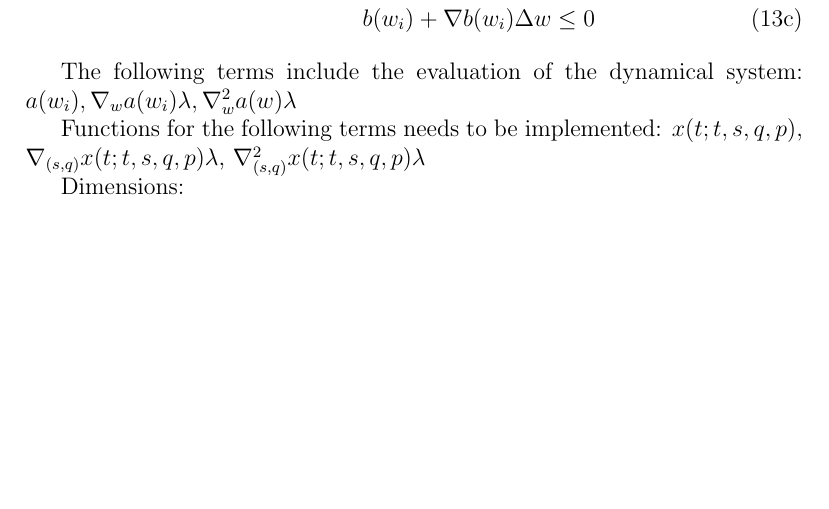
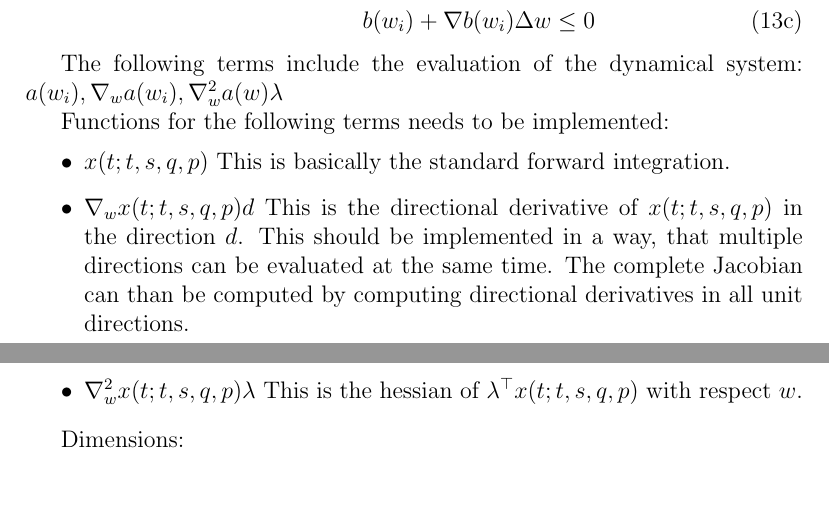
Before and after one commit to nashmit/SUNDIALS2Matlab, a LaTeX document (report/report.tex): part of page 2 of 3 before the commit and two parts of pages 2 and 3 of 3 after it, the two joined at a grey line, cut so that both start at the same text, the shorter picture padded with empty space. Compiled offline with pdfLaTeX.

Commit message:
A few words to the functions to implement

```diff
--- a/report/report.tex
+++ b/report/report.tex
@@ -105,10 +105,19 @@ Equivalently, the following qp needs to be solved:
 	\end{alignat}
 \end{subequations}
 
-The following terms include the evaluation of the dynamical system: $a(w_i), \nabla_w a(w_i)\lambda, \nabla_w^2 a(w)\lambda $
+The following terms include the evaluation of the dynamical system: $a(w_i), \nabla_w a(w_i), \nabla_w^2 a(w)\lambda $
 
 Functions for the following terms needs to be implemented:
-$x(t;t,s,q,p)$, $\nabla_{(s,q)} x(t;t,s,q,p)\lambda$, $\nabla^2_{(s,q)} x(t;t,s,q,p) \lambda$
+\begin{itemize}
+  \item $x(t;t,s,q,p)$
+        This is basically the standard forward integration.
+  \item $\nabla_{w} x(t;t,s,q,p)d$
+        This is the directional derivative of $x(t;t,s,q,p)$ in the direction $d$.
+        This should be implemented in a way, that multiple directions can be evaluated at the same time.
+        The complete Jacobian can than be computed by computing directional derivatives in all unit directions.
+  \item $\nabla^2_{w} x(t;t,s,q,p)\lambda$
+        This is the hessian of $\lambda^\top x(t;t,s,q,p)$ with respect $w$.
+\end{itemize}
 
 
 %\begin{align}
```
